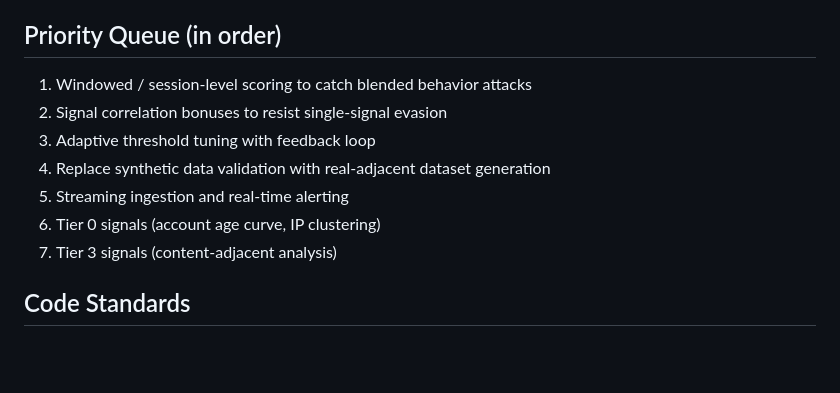
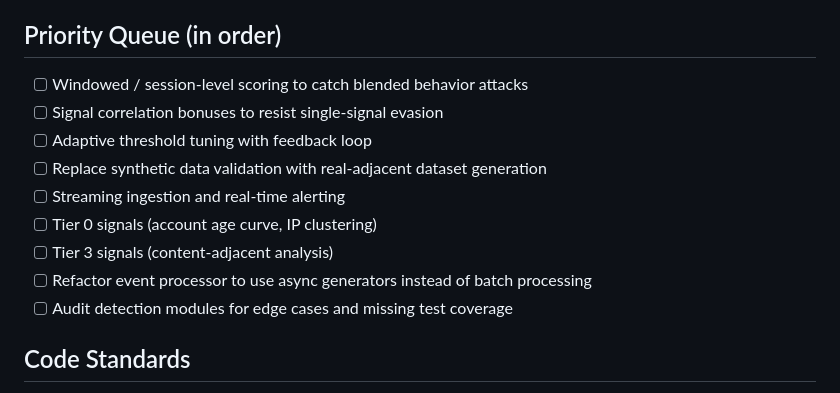
Before and after one commit to chirag-dewan/Parallax, a Markdown page: CLAUDE.md, the part around the change. Rendered like a GitHub page; blank space fills up the shorter version.

Commit message:
docs: convert priority queue to checkboxes for machine-parseable tracking
Enables automated claude -p loops to parse completion state.
Adds async generators and edge case audit as tracked items.

```diff
--- a/CLAUDE.md
+++ b/CLAUDE.md
@@ -59,13 +59,15 @@ Escalation recommended above 0.66.
 - All evaluation is on synthetic data with clean archetype boundaries
 
 ## Priority Queue (in order)
-1. Windowed / session-level scoring to catch blended behavior attacks
-2. Signal correlation bonuses to resist single-signal evasion
-3. Adaptive threshold tuning with feedback loop
-4. Replace synthetic data validation with real-adjacent dataset generation
-5. Streaming ingestion and real-time alerting
-6. Tier 0 signals (account age curve, IP clustering)
-7. Tier 3 signals (content-adjacent analysis)
+- [ ] Windowed / session-level scoring to catch blended behavior attacks
+- [ ] Signal correlation bonuses to resist single-signal evasion
+- [ ] Adaptive threshold tuning with feedback loop
+- [ ] Replace synthetic data validation with real-adjacent dataset generation
+- [ ] Streaming ingestion and real-time alerting
+- [ ] Tier 0 signals (account age curve, IP clustering)
+- [ ] Tier 3 signals (content-adjacent analysis)
+- [ ] Refactor event processor to use async generators instead of batch processing
+- [ ] Audit detection modules for edge cases and missing test coverage
 
 ## Code Standards
 - Python 3.11+, type hints on all function signatures
```
